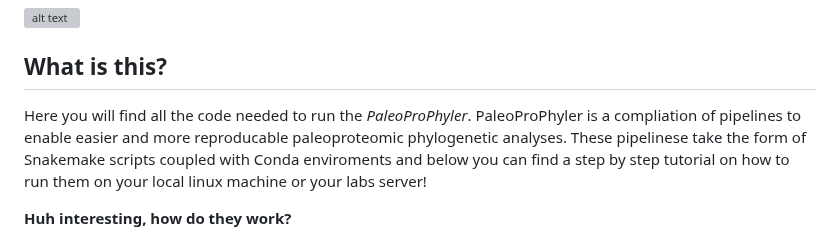
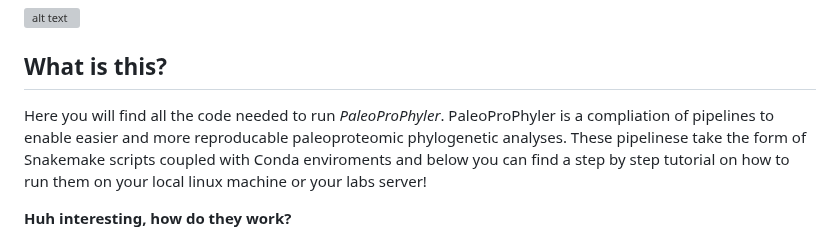
Before and after one commit to johnpatramanis/Proteomic_Pipeline, a Markdown page: README.md, the part around the change. Rendered like a GitHub page; grey boxes are pictures that could not be loaded.

```diff
--- a/README.md
+++ b/README.md
@@ -4,7 +4,7 @@
 
 ## What is this?
 
-Here you will find all the code needed to run the *PaleoProPhyler*.
+Here you will find all the code needed to run *PaleoProPhyler*.
 PaleoProPhyler is a compliation of pipelines to enable easier and more reproducable paleoproteomic phylogenetic analyses.
 These pipelinese take the form of Snakemake scripts coupled with Conda enviroments and below you can find a step by step tutorial on how to run them on your local linux machine or your labs server!
 
```
